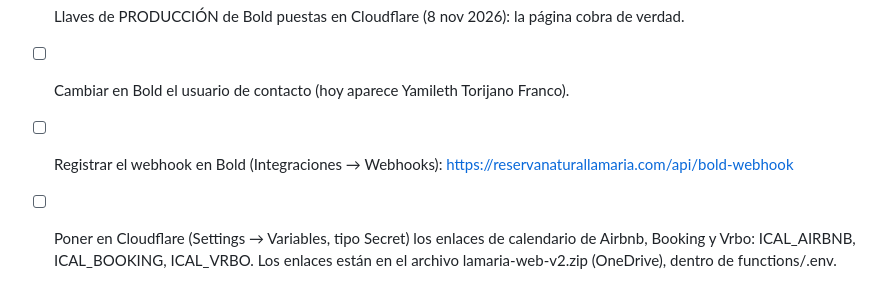
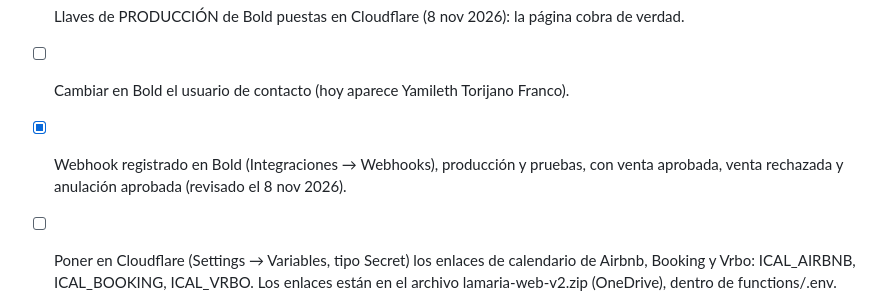
Before and after one commit to mariavilla12345678142-maker/Paginaweb-lamaria, a Markdown page: LEEME.md, the part around the change. GitHub-like rendering.

Commit message:
LEEME: webhook de Bold registrado y revisado
Co-Authored-By: Claude Opus 5.5 <noreply@anthropic.com>
Claude-Session: https://claude.ai/code/session_01WN35cLsydzqsxuruPTQRst

```diff
--- a/LEEME.md
+++ b/LEEME.md
@@ -34,5 +34,5 @@ Cada cambio guardado en GitHub se publica solo en Cloudflare en un par de minuto
 - [x] Prueba completa con llaves de pruebas: pago aprobado y reserva confirmada sola (8 nov 2026, LMA-261108-PQEJR).
 - [x] Llaves de PRODUCCIÓN de Bold puestas en Cloudflare (8 nov 2026): la página cobra de verdad.
 - [ ] Cambiar en Bold el usuario de contacto (hoy aparece Yamileth Torijano Franco).
-- [ ] Registrar el webhook en Bold (Integraciones → Webhooks): https://reservanaturallamaria.com/api/bold-webhook
+- [x] Webhook registrado en Bold (Integraciones → Webhooks), producción y pruebas, con venta aprobada, venta rechazada y anulación aprobada (revisado el 8 nov 2026).
 - [ ] Poner en Cloudflare (Settings → Variables, tipo Secret) los enlaces de calendario de Airbnb, Booking y Vrbo: ICAL_AIRBNB, ICAL_BOOKING, ICAL_VRBO. Los enlaces están en el archivo lamaria-web-v2.zip (OneDrive), dentro de functions/.env. NO subirlos a GitHub: el repositorio es público.
```
